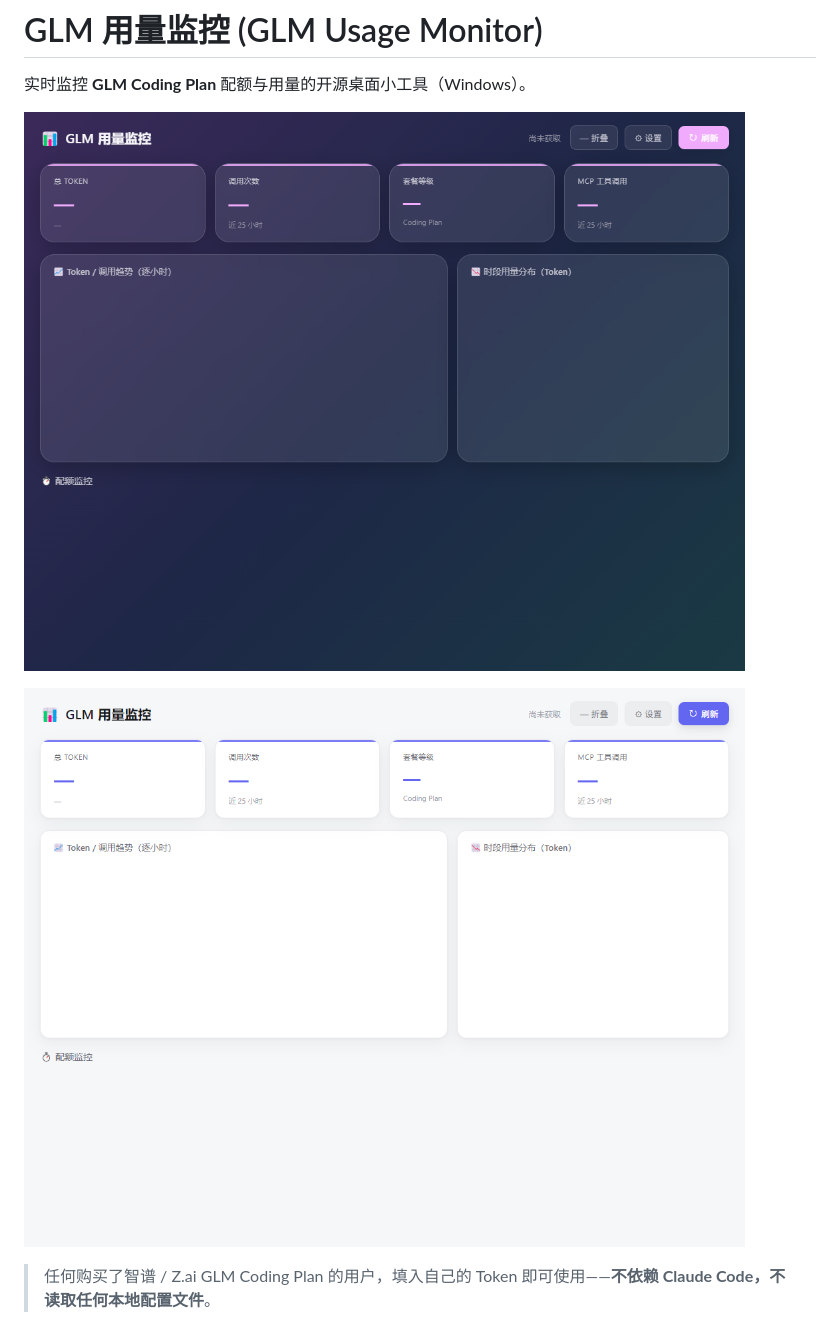
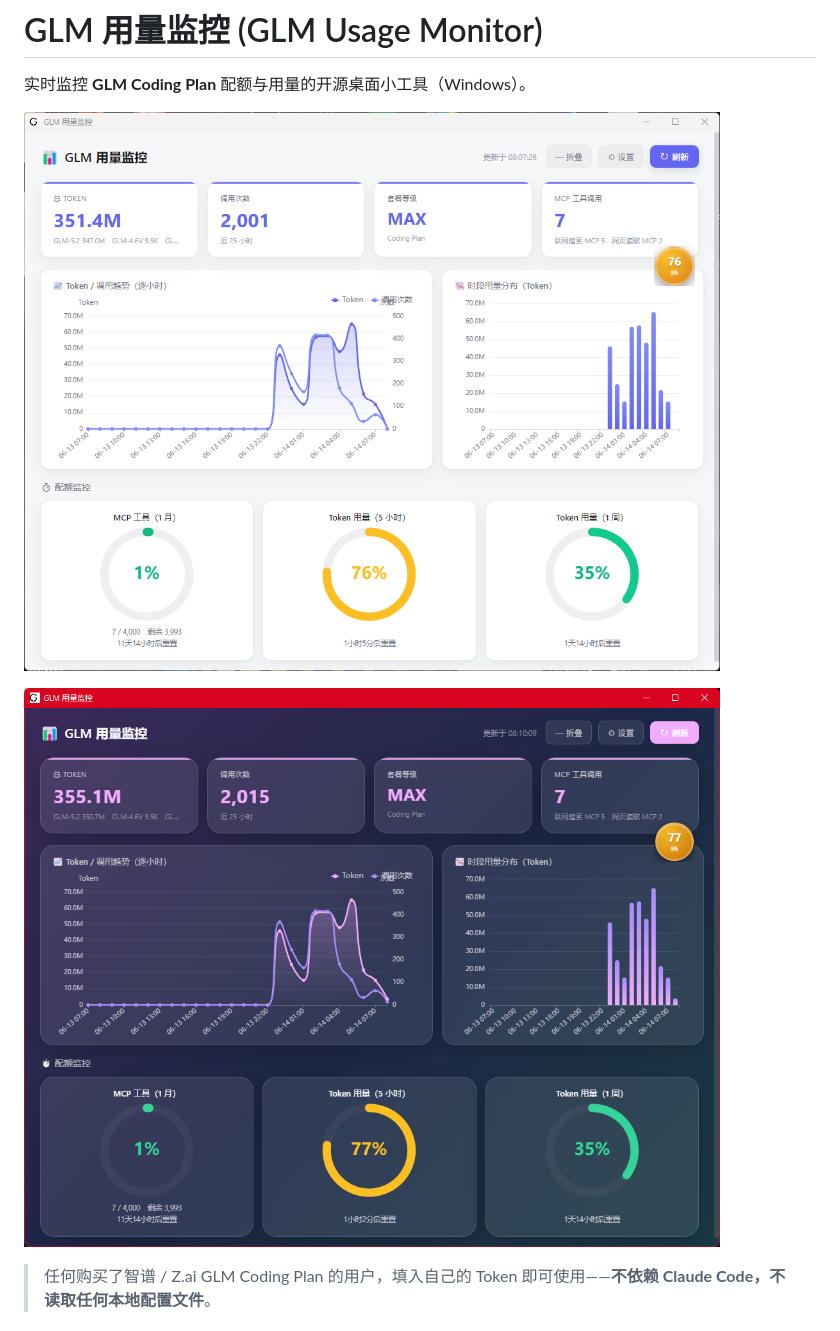
Before and after one commit to godkey1314/glm-usage-monitor, a Markdown page: README.md, the part around the change. GitHub-like rendering; pictures changed too: doc/screenshot-2.png (added), docs/screenshot-glass.png (deleted), docs/screenshot-light.png (deleted).

Commit message:
feat: 双皮肤切换 + 设置弹窗关闭修复 + 截图
- 双皮肤（浅色清爽 / Apple 毛玻璃），设置即时切换并记住
- 修复设置弹窗无法关闭（.modal.hidden 特异性 + writeConfig 保留旧 token）
- README 更新最新功能 + 界面截图
- 自动截图脚本 scripts/screenshot.js
- 排除 AI 开发日志（内部记录）

```diff
--- a/README.md
+++ b/README.md
@@ -2,9 +2,9 @@
 
 实时监控 **GLM Coding Plan** 配额与用量的开源桌面小工具（Windows）。
 
-![Apple 毛玻璃主题](docs/screenshot-glass.png)
+![界面预览](doc/screenshot-1.png)
 
-![浅色清爽主题](docs/screenshot-light.png)
+![界面预览](doc/screenshot-2.png)
 
 > 任何购买了智谱 / Z.ai GLM Coding Plan 的用户，填入自己的 Token 即可使用——**不依赖 Claude Code，不读取任何本地配置文件**。
 
```
Also changed, not shown: doc/screenshot-1.png (renamed from doc/QQ20260614-080746.png), 1 other file.
